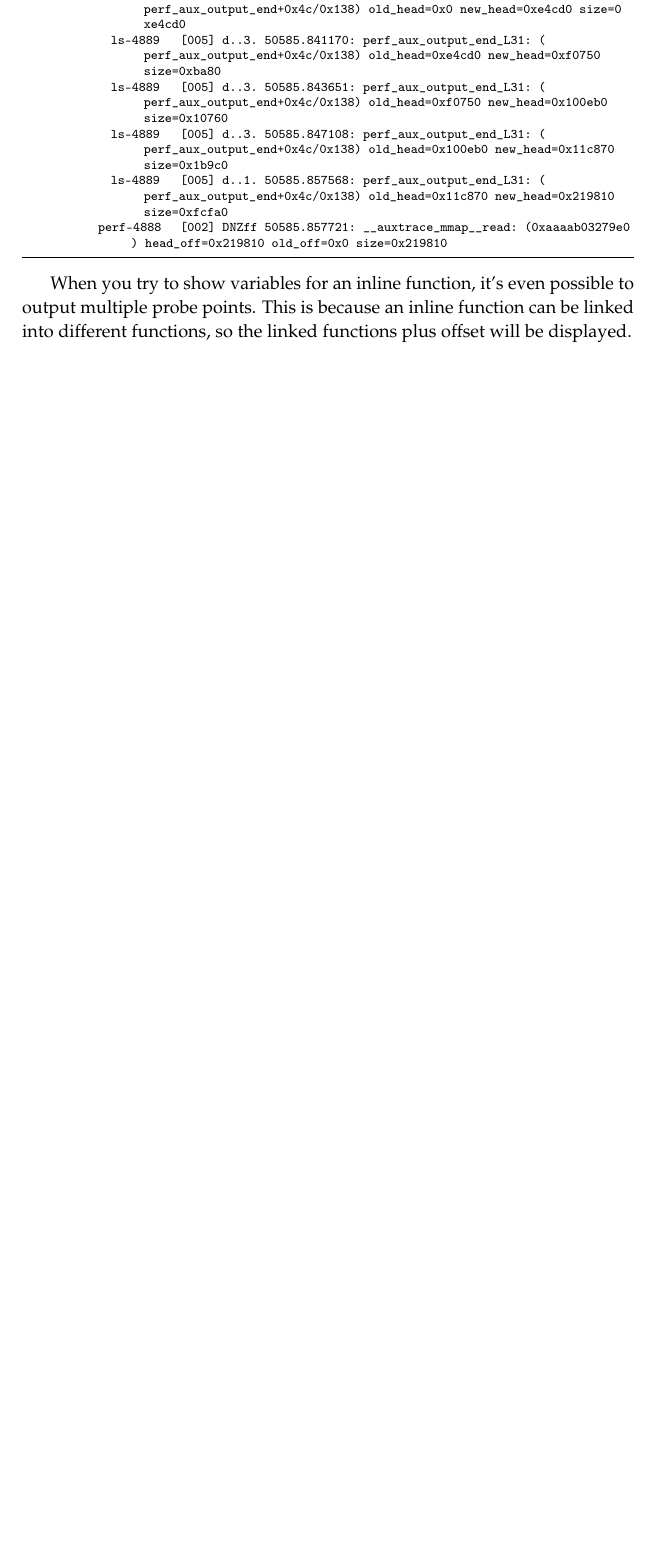
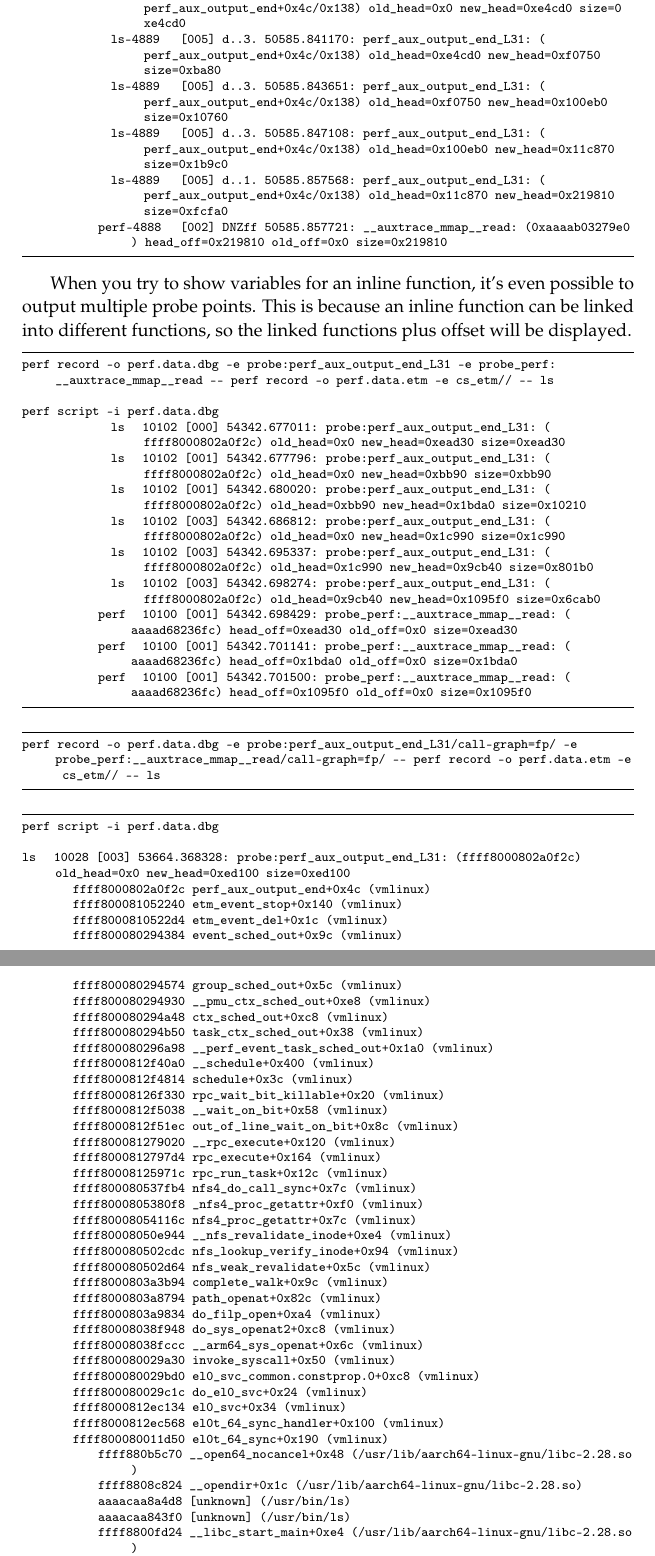
Before and after one commit to Leo-Yan/write_plan, a LaTeX document (how_to_use_perf_to_debug_perf/how_to_use_perf_to_debug_perf.tex): part of page 16 of 16 before the commit and two parts of pages 16 and 17 of 17 after it, the two joined at a grey line, cut so that both start at the same text, the shorter picture padded with empty space. Compiled offline with pdfLaTeX.

Commit message:
Add logs for perf probe
Signed-off-by: Leo Yan <leo.yan@linaro.org>

```diff
--- a/how_to_use_perf_to_debug_perf/how_to_use_perf_to_debug_perf.tex
+++ b/how_to_use_perf_to_debug_perf/how_to_use_perf_to_debug_perf.tex
@@ -1145,3 +1142,78 @@ show variables for an inline function, it's even possible to output multiple
 probe points. This is because an inline function can be linked into different
 functions, so the linked functions plus offset will be displayed.
 
+\begin{lstlisting}[
+  	language=sh,
+	breaklines=true
+]
+perf record -o perf.data.dbg -e probe:perf_aux_output_end_L31 -e probe_perf:__auxtrace_mmap__read -- perf record -o perf.data.etm -e cs_etm// -- ls
+
+perf script -i perf.data.dbg
+              ls   10102 [000] 54342.677011:    probe:perf_aux_output_end_L31: (ffff8000802a0f2c) old_head=0x0 new_head=0xead30 size=0xead30
+              ls   10102 [001] 54342.677796:    probe:perf_aux_output_end_L31: (ffff8000802a0f2c) old_head=0x0 new_head=0xbb90 size=0xbb90
+              ls   10102 [001] 54342.680020:    probe:perf_aux_output_end_L31: (ffff8000802a0f2c) old_head=0xbb90 new_head=0x1bda0 size=0x10210
+              ls   10102 [003] 54342.686812:    probe:perf_aux_output_end_L31: (ffff8000802a0f2c) old_head=0x0 new_head=0x1c990 size=0x1c990
+              ls   10102 [003] 54342.695337:    probe:perf_aux_output_end_L31: (ffff8000802a0f2c) old_head=0x1c990 new_head=0x9cb40 size=0x801b0
+              ls   10102 [003] 54342.698274:    probe:perf_aux_output_end_L31: (ffff8000802a0f2c) old_head=0x9cb40 new_head=0x1095f0 size=0x6cab0
+            perf   10100 [001] 54342.698429: probe_perf:__auxtrace_mmap__read: (aaaad68236fc) head_off=0xead30 old_off=0x0 size=0xead30
+            perf   10100 [001] 54342.701141: probe_perf:__auxtrace_mmap__read: (aaaad68236fc) head_off=0x1bda0 old_off=0x0 size=0x1bda0
+            perf   10100 [001] 54342.701500: probe_perf:__auxtrace_mmap__read: (aaaad68236fc) head_off=0x1095f0 old_off=0x0 size=0x1095f0
+\end{lstlisting}
+
+
+\begin{lstlisting}[
+  	language=sh,
+	breaklines=true
+]
+perf record -o perf.data.dbg -e probe:perf_aux_output_end_L31/call-graph=fp/ -e probe_perf:__auxtrace_mmap__read/call-graph=fp/ -- perf record -o perf.data.etm -e cs_etm// -- ls
+\end{lstlisting}
+
+\begin{lstlisting}[
+  	language=sh,
+	breaklines=true
+]
+perf script -i perf.data.dbg
+
+ls   10028 [003] 53664.368328:    probe:perf_aux_output_end_L31: (ffff8000802a0f2c) old_head=0x0 new_head=0xed100 size=0xed100
+        ffff8000802a0f2c perf_aux_output_end+0x4c (vmlinux)
+        ffff800081052240 etm_event_stop+0x140 (vmlinux)
+        ffff8000810522d4 etm_event_del+0x1c (vmlinux)
+        ffff800080294384 event_sched_out+0x9c (vmlinux)
+        ffff800080294574 group_sched_out+0x5c (vmlinux)
+        ffff800080294930 __pmu_ctx_sched_out+0xe8 (vmlinux)
+        ffff800080294a48 ctx_sched_out+0xc8 (vmlinux)
+        ffff800080294b50 task_ctx_sched_out+0x38 (vmlinux)
+        ffff800080296a98 __perf_event_task_sched_out+0x1a0 (vmlinux)
+        ffff8000812f40a0 __schedule+0x400 (vmlinux)
+        ffff8000812f4814 schedule+0x3c (vmlinux)
+        ffff80008126f330 rpc_wait_bit_killable+0x20 (vmlinux)
+        ffff8000812f5038 __wait_on_bit+0x58 (vmlinux)
+        ffff8000812f51ec out_of_line_wait_on_bit+0x8c (vmlinux)
+        ffff800081279020 __rpc_execute+0x120 (vmlinux)
+        ffff8000812797d4 rpc_execute+0x164 (vmlinux)
+        ffff80008125971c rpc_run_task+0x12c (vmlinux)
+        ffff800080537fb4 nfs4_do_call_sync+0x7c (vmlinux)
+        ffff8000805380f8 _nfs4_proc_getattr+0xf0 (vmlinux)
+        ffff80008054116c nfs4_proc_getattr+0x7c (vmlinux)
+        ffff80008050e944 __nfs_revalidate_inode+0xe4 (vmlinux)
+        ffff800080502cdc nfs_lookup_verify_inode+0x94 (vmlinux)
+        ffff800080502d64 nfs_weak_revalidate+0x5c (vmlinux)
+        ffff8000803a3b94 complete_walk+0x9c (vmlinux)
+        ffff8000803a8794 path_openat+0x82c (vmlinux)
+        ffff8000803a9834 do_filp_open+0xa4 (vmlinux)
+        ffff80008038f948 do_sys_openat2+0xc8 (vmlinux)
+        ffff80008038fccc __arm64_sys_openat+0x6c (vmlinux)
+        ffff800080029a30 invoke_syscall+0x50 (vmlinux)
+        ffff800080029bd0 el0_svc_common.constprop.0+0xc8 (vmlinux)
+        ffff800080029c1c do_el0_svc+0x24 (vmlinux)
+        ffff8000812ec134 el0_svc+0x34 (vmlinux)
+        ffff8000812ec568 el0t_64_sync_handler+0x100 (vmlinux)
+        ffff800080011d50 el0t_64_sync+0x190 (vmlinux)
+            ffff880b5c70 __open64_nocancel+0x48 (/usr/lib/aarch64-linux-gnu/libc-2.28.so)
+            ffff8808c824 __opendir+0x1c (/usr/lib/aarch64-linux-gnu/libc-2.28.so)
+            aaaacaa8a4d8 [unknown] (/usr/bin/ls)
+            aaaacaa843f0 [unknown] (/usr/bin/ls)
+            ffff8800fd24 __libc_start_main+0xe4 (/usr/lib/aarch64-linux-gnu/libc-2.28.so)
+            aaaacaa8584c [unknown] (/usr/bin/ls)
+
+perf   10026 [001] 53664.385318: probe_perf:__auxtrace_mmap__read: (aaaae2d036fc) head_off=0x21fef0 old_off=0x0 size=0x21fef0
```
Also changed, not shown: how_to_use_perf_to_debug_perf/how_to_use_perf_to_debug_perf.tex (40 more changed lines).
